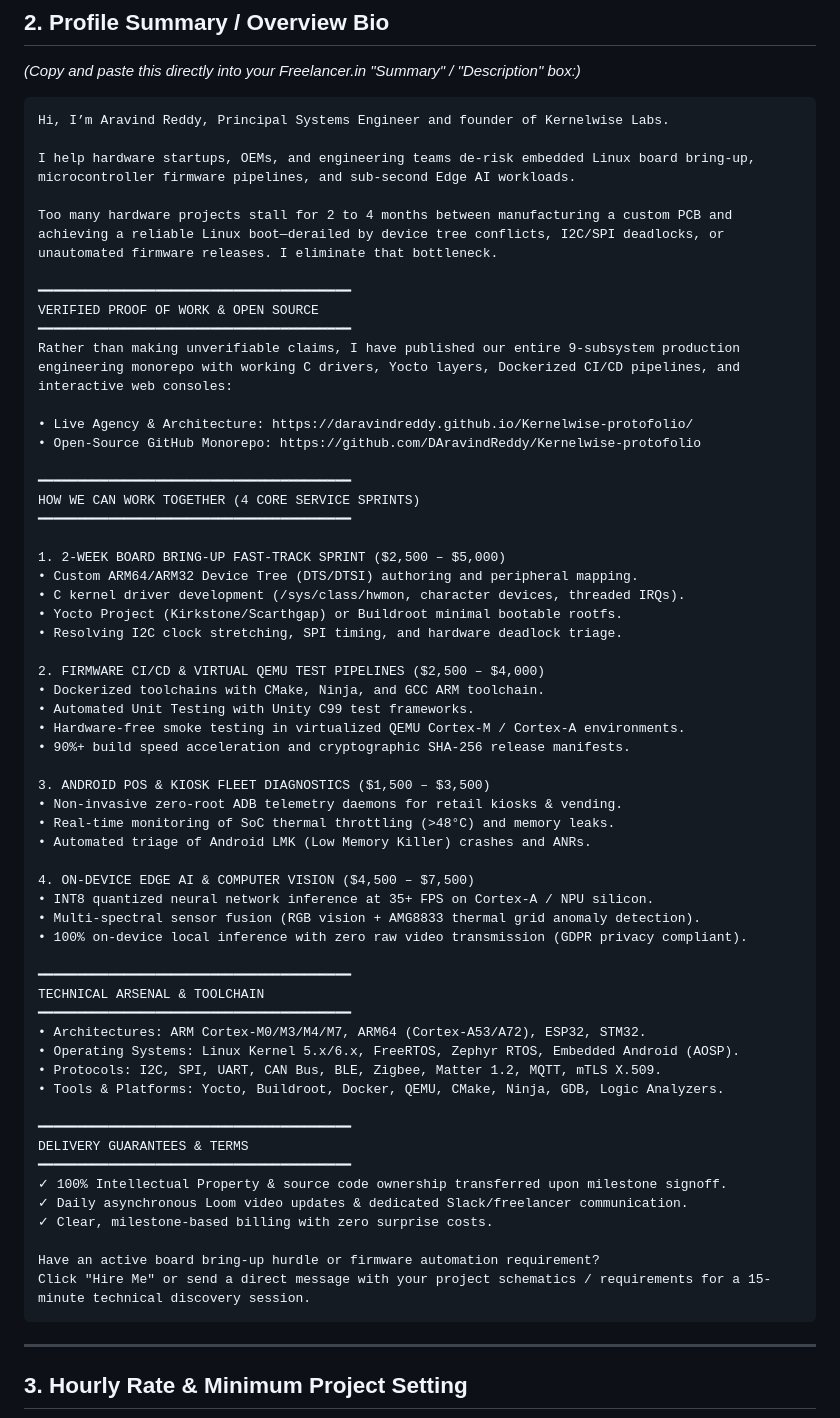
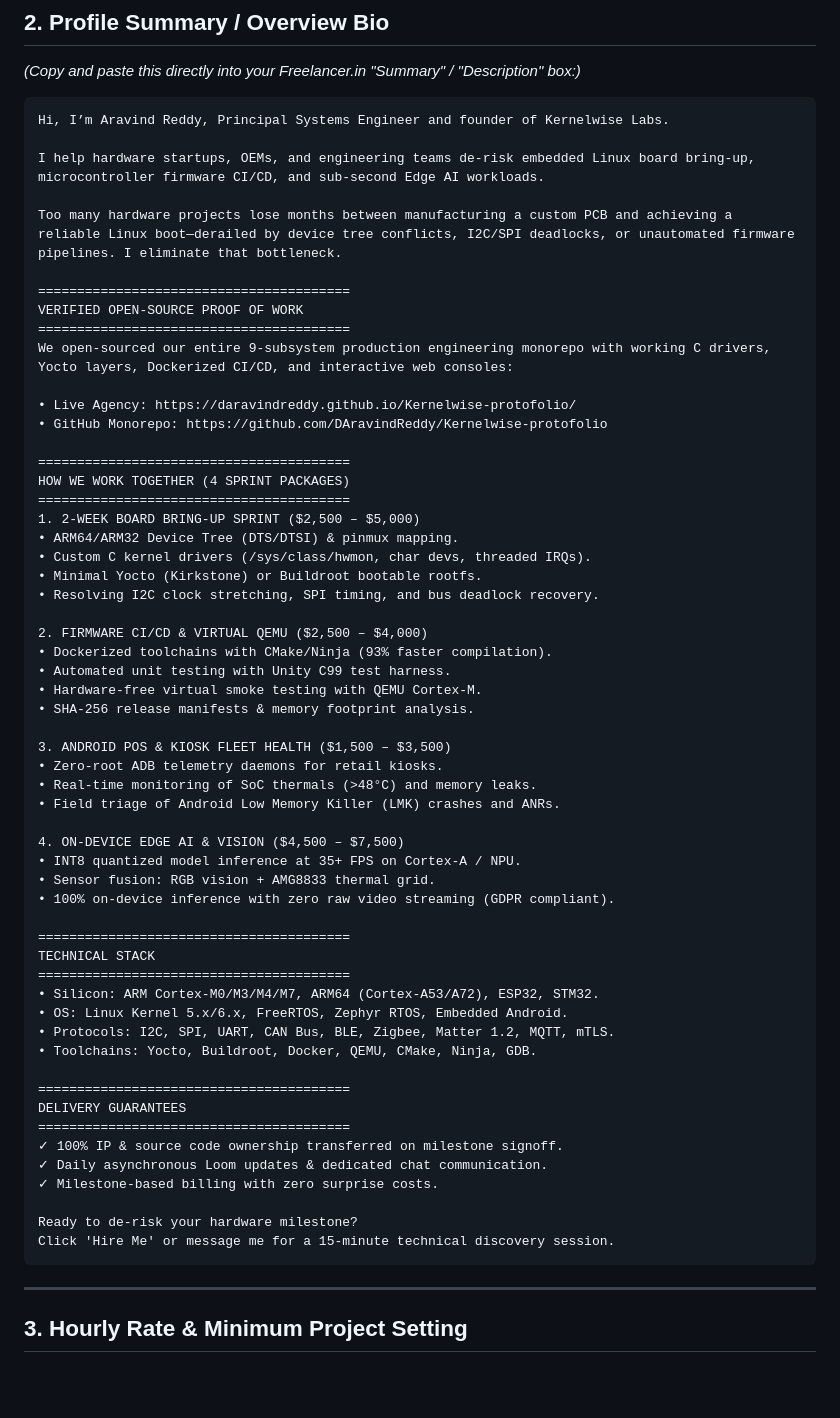
Before and after one commit to DAravindReddy/Kernelwise-protofolio, a Markdown page: 10-client-acquisition-kit/FREELANCER_PROFILE_PORTFOLIO.md, the part around the change. Rendered like a GitHub page; blank space fills up the shorter version.

Commit message:
docs: adjust Freelancer bio to strictly adhere to <3000 character limit

````diff
--- a/10-client-acquisition-kit/FREELANCER_PROFILE_PORTFOLIO.md
+++ b/10-client-acquisition-kit/FREELANCER_PROFILE_PORTFOLIO.md
@@ -23,61 +23,60 @@
 ```text
 Hi, I’m Aravind Reddy, Principal Systems Engineer and founder of Kernelwise Labs.
 
-I help hardware startups, OEMs, and engineering teams de-risk embedded Linux board bring-up, microcontroller firmware pipelines, and sub-second Edge AI workloads.
+I help hardware startups, OEMs, and engineering teams de-risk embedded Linux board bring-up, microcontroller firmware CI/CD, and sub-second Edge AI workloads.
 
-Too many hardware projects stall for 2 to 4 months between manufacturing a custom PCB and achieving a reliable Linux boot—derailed by device tree conflicts, I2C/SPI deadlocks, or unautomated firmware releases. I eliminate that bottleneck.
+Too many hardware projects lose months between manufacturing a custom PCB and achieving a reliable Linux boot—derailed by device tree conflicts, I2C/SPI deadlocks, or unautomated firmware pipelines. I eliminate that bottleneck.
 
-━━━━━━━━━━━━━━━━━━━━━━━━━━━━━━━━━━━━━━━━
-VERIFIED PROOF OF WORK & OPEN SOURCE
-━━━━━━━━━━━━━━━━━━━━━━━━━━━━━━━━━━━━━━━━
-Rather than making unverifiable claims, I have published our entire 9-subsystem production engineering monorepo with working C drivers, Yocto layers, Dockerized CI/CD pipelines, and interactive web consoles:
+========================================
+VERIFIED OPEN-SOURCE PROOF OF WORK
+========================================
+We open-sourced our entire 9-subsystem production engineering monorepo with working C drivers, Yocto layers, Dockerized CI/CD, and interactive web consoles:
 
-• Live Agency & Architecture: https://daravindreddy.github.io/Kernelwise-protofolio/
-• Open-Source GitHub Monorepo: https://github.com/DAravindReddy/Kernelwise-protofolio
+• Live Agency: https://daravindreddy.github.io/Kernelwise-protofolio/
+• GitHub Monorepo: https://github.com/DAravindReddy/Kernelwise-protofolio
 
-━━━━━━━━━━━━━━━━━━━━━━━━━━━━━━━━━━━━━━━━
-HOW WE CAN WORK TOGETHER (4 CORE SERVICE SPRINTS)
-━━━━━━━━━━━━━━━━━━━━━━━━━━━━━━━━━━━━━━━━
+========================================
+HOW WE WORK TOGETHER (4 SPRINT PACKAGES)
+========================================
+1. 2-WEEK BOARD BRING-UP SPRINT ($2,500 – $5,000)
+• ARM64/ARM32 Device Tree (DTS/DTSI) & pinmux mapping.
+• Custom C kernel drivers (/sys/class/hwmon, char devs, threaded IRQs).
+• Minimal Yocto (Kirkstone) or Buildroot bootable rootfs.
+• Resolving I2C clock stretching, SPI timing, and bus deadlock recovery.
 
-1. 2-WEEK BOARD BRING-UP FAST-TRACK SPRINT ($2,500 – $5,000)
-• Custom ARM64/ARM32 Device Tree (DTS/DTSI) authoring and peripheral mapping.
-• C kernel driver development (/sys/class/hwmon, character devices, threaded IRQs).
-• Yocto Project (Kirkstone/Scarthgap) or Buildroot minimal bootable rootfs.
-• Resolving I2C clock stretching, SPI timing, and hardware deadlock triage.
+2. FIRMWARE CI/CD & VIRTUAL QEMU ($2,500 – $4,000)
+• Dockerized toolchains with CMake/Ninja (93% faster compilation).
+• Automated unit testing with Unity C99 test harness.
+• Hardware-free virtual smoke testing with QEMU Cortex-M.
+• SHA-256 release manifests & memory footprint analysis.
 
-2. FIRMWARE CI/CD & VIRTUAL QEMU TEST PIPELINES ($2,500 – $4,000)
-• Dockerized toolchains with CMake, Ninja, and GCC ARM toolchain.
-• Automated Unit Testing with Unity C99 test frameworks.
-• Hardware-free smoke testing in virtualized QEMU Cortex-M / Cortex-A environments.
-• 90%+ build speed acceleration and cryptographic SHA-256 release manifests.
+3. ANDROID POS & KIOSK FLEET HEALTH ($1,500 – $3,500)
+• Zero-root ADB telemetry daemons for retail kiosks.
+• Real-time monitoring of SoC thermals (>48°C) and memory leaks.
+• Field triage of Android Low Memory Killer (LMK) crashes and ANRs.
 
-3. ANDROID POS & KIOSK FLEET DIAGNOSTICS ($1,500 – $3,500)
-• Non-invasive zero-root ADB telemetry daemons for retail kiosks & vending.
-• Real-time monitoring of SoC thermal throttling (>48°C) and memory leaks.
-• Automated triage of Android LMK (Low Memory Killer) crashes and ANRs.
+4. ON-DEVICE EDGE AI & VISION ($4,500 – $7,500)
+• INT8 quantized model inference at 35+ FPS on Cortex-A / NPU.
+• Sensor fusion: RGB vision + AMG8833 thermal grid.
+• 100% on-device inference with zero raw video streaming (GDPR compliant).
 
-4. ON-DEVICE EDGE AI & COMPUTER VISION ($4,500 – $7,500)
-• INT8 quantized neural network inference at 35+ FPS on Cortex-A / NPU silicon.
-• Multi-spectral sensor fusion (RGB vision + AMG8833 thermal grid anomaly detection).
-• 100% on-device local inference with zero raw video transmission (GDPR privacy compliant).
+========================================
+TECHNICAL STACK
+========================================
+• Silicon: ARM Cortex-M0/M3/M4/M7, ARM64 (Cortex-A53/A72), ESP32, STM32.
+• OS: Linux Kernel 5.x/6.x, FreeRTOS, Zephyr RTOS, Embedded Android.
+• Protocols: I2C, SPI, UART, CAN Bus, BLE, Zigbee, Matter 1.2, MQTT, mTLS.
+• Toolchains: Yocto, Buildroot, Docker, QEMU, CMake, Ninja, GDB.
 
-━━━━━━━━━━━━━━━━━━━━━━━━━━━━━━━━━━━━━━━━
-TECHNICAL ARSENAL & TOOLCHAIN
-━━━━━━━━━━━━━━━━━━━━━━━━━━━━━━━━━━━━━━━━
-• Architectures: ARM Cortex-M0/M3/M4/M7, ARM64 (Cortex-A53/A72), ESP32, STM32.
-• Operating Systems: Linux Kernel 5.x/6.x, FreeRTOS, Zephyr RTOS, Embedded Android (AOSP).
-• Protocols: I2C, SPI, UART, CAN Bus, BLE, Zigbee, Matter 1.2, MQTT, mTLS X.509.
-• Tools & Platforms: Yocto, Buildroot, Docker, QEMU, CMake, Ninja, GDB, Logic Analyzers.
+========================================
+DELIVERY GUARANTEES
+========================================
+✓ 100% IP & source code ownership transferred on milestone signoff.
+✓ Daily asynchronous Loom updates & dedicated chat communication.
+✓ Milestone-based billing with zero surprise costs.
 
-━━━━━━━━━━━━━━━━━━━━━━━━━━━━━━━━━━━━━━━━
-DELIVERY GUARANTEES & TERMS
-━━━━━━━━━━━━━━━━━━━━━━━━━━━━━━━━━━━━━━━━
-✓ 100% Intellectual Property & source code ownership transferred upon milestone signoff.
-✓ Daily asynchronous Loom video updates & dedicated Slack/freelancer communication.
-✓ Clear, milestone-based billing with zero surprise costs.
-
-Have an active board bring-up hurdle or firmware automation requirement?
-Click "Hire Me" or send a direct message with your project schematics / requirements for a 15-minute technical discovery session.
+Ready to de-risk your hardware milestone?
+Click 'Hire Me' or message me for a 15-minute technical discovery session.
 ```
 
 ---
````
